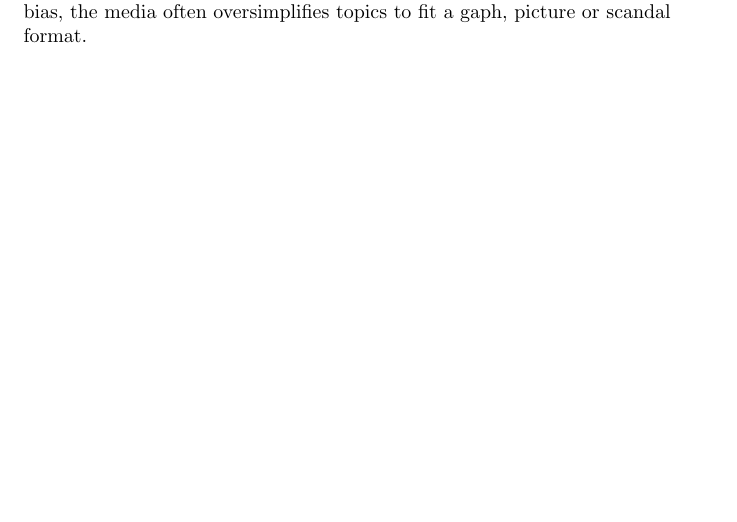
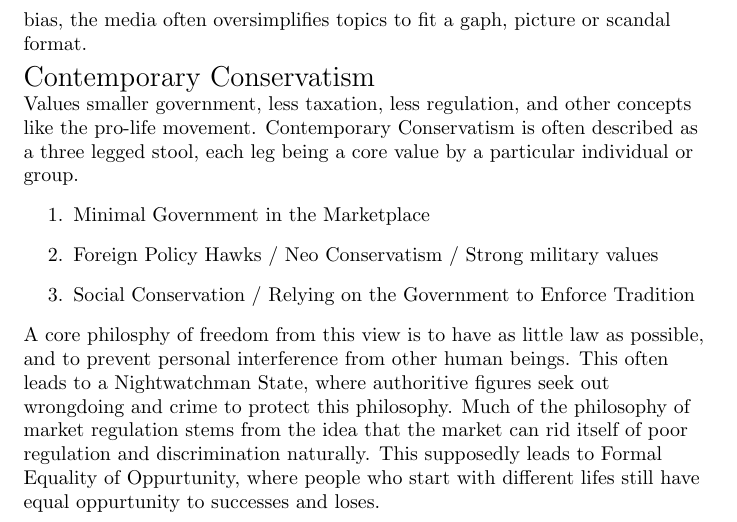
Before and after one commit to ConradMearns/university-notes, a LaTeX document (POLS101.tex): part of page 5 of 5 before the commit and part of page 6 of 6 after it, cut so that both start at the same text, the shorter picture padded with empty space. Compiled offline with pdfLaTeX.

Commit message:
2/1 Update

```diff
--- a/POLS101.tex
+++ b/POLS101.tex
@@ -183,4 +183,19 @@ Media tends to bias conservative opinion: owned by six major corporations. These
 
 Media has a structural bias: most media companies need to make money off of advertising and marketing. This bias is in favor of ratings, which is why conflict is covered while consesus is not. "If it bleeds, it leads." Due to this bias, the media often oversimplifies topics to fit a gaph, picture or scandal format.
 
+\noindent
+\Large
+Contemporary Conservatism\\
+\normalsize
+\indent
+Values smaller government, less taxation, less regulation, and other concepts like the pro-life movement. Contemporary Conservatism is often described as a three legged stool, each leg being a core value by a particular individual or group.
+\begin{enumerate}
+  \item Minimal Government in the Marketplace
+  \item Foreign Policy Hawks / Neo Conservatism / Strong military values
+  \item Social Conservation / Relying on the Government to Enforce Tradition
+\end{enumerate}
+
+A core philosphy of freedom from this view is to have as little law as possible, and to prevent personal interference from other human beings. This often leads to a Nightwatchman State, where authoritive figures seek out wrongdoing and crime to protect this philosophy.
+Much of the philosophy of market regulation stems from the idea that the market can rid itself of poor regulation and discrimination naturally. This supposedly leads to Formal Equality of Oppurtunity, where people who start with different lifes still have equal oppurtunity to successes and loses.
+
 \end{document}
```
Also changed, not shown: docs/POLS101.pdf.
